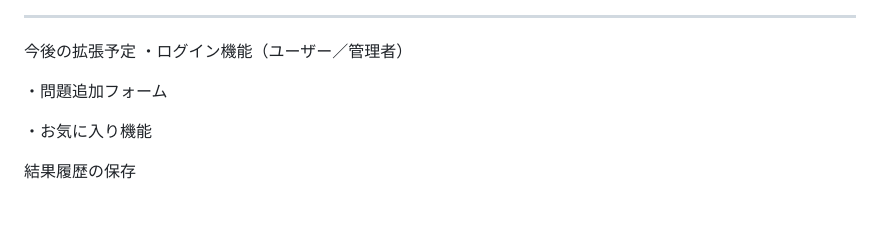
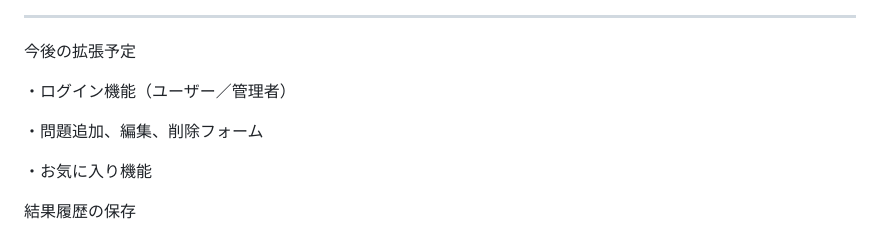
Before and after one commit to st182025/QuizApp20250414, a Markdown page: README.md, the part around the change. Drawn GitHub-style; blank space fills up the shorter version.

```diff
--- a/README.md
+++ b/README.md
@@ -158,9 +158,10 @@ http://localhost:8081/home
 
 ---
 今後の拡張予定
+
 ・ログイン機能（ユーザー／管理者）
 
-・問題追加フォーム
+・問題追加、編集、削除フォーム
 
 ・お気に入り機能
 
```
